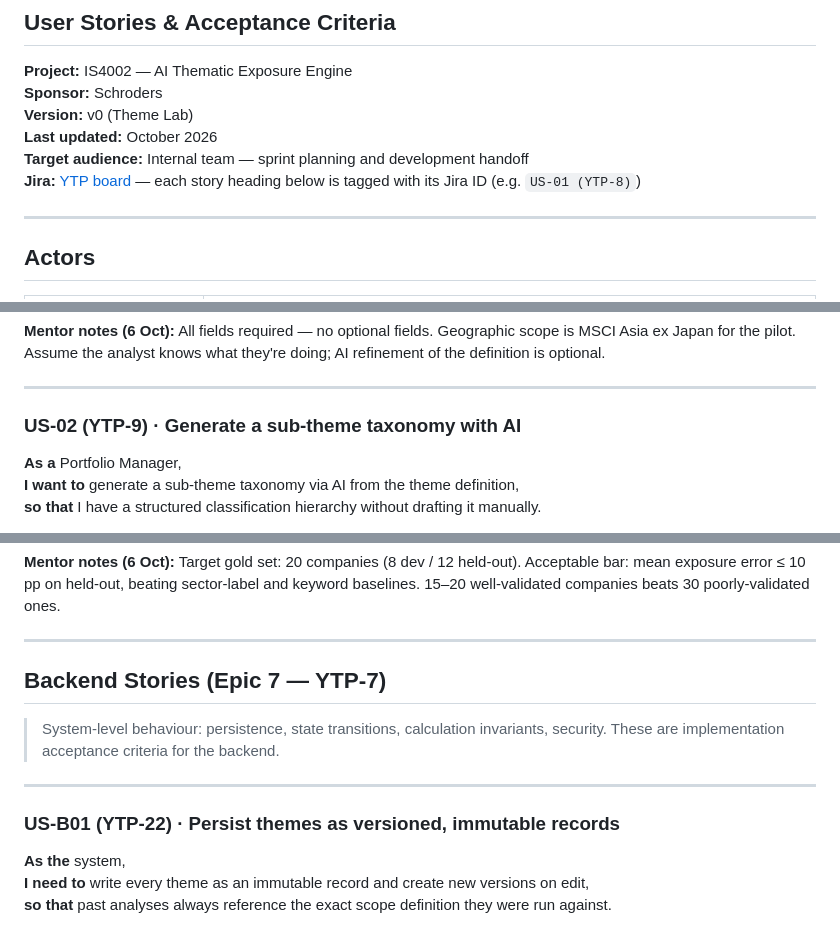
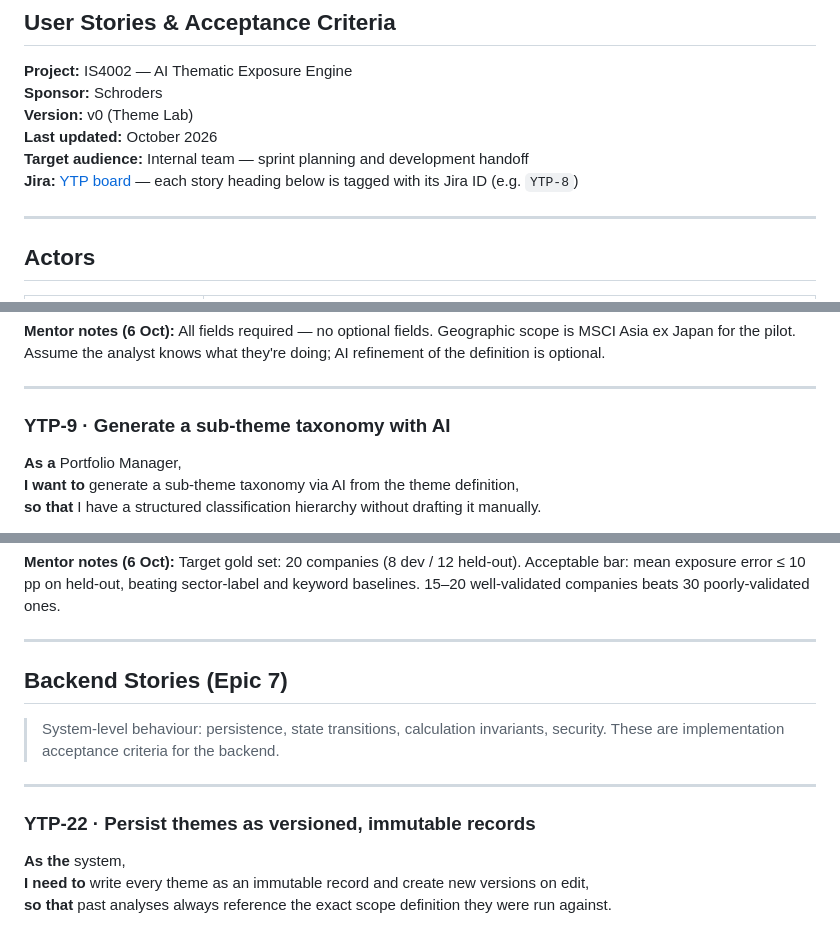
Before and after one commit to yixuanyxx/ytpaif, a Markdown page: docs/user-stories.md, 3 parts joined by grey strips. GitHub-like rendering.

```diff
--- a/docs/user-stories.md
+++ b/docs/user-stories.md
@@ -6,7 +6,7 @@
 **Version:** v0 (Theme Lab)
 **Last updated:** October 2026
 **Target audience:** Internal team — sprint planning and development handoff
-**Jira:** [YTP board](https://is212-g5-t2.atlassian.net/jira/software/projects/YTP/boards/3/backlog) — each story heading below is tagged with its Jira ID (e.g. `US-01 (YTP-8)`)
+**Jira:** [YTP board](https://is212-g5-t2.atlassian.net/jira/software/projects/YTP/boards/3/backlog) — each story heading below is tagged with its Jira ID (e.g. `YTP-8`)
 
 ---
 
@@ -60,7 +60,7 @@ The following are explicitly out of scope for the presentation:
 
 ---
 
-### US-02 (YTP-9) · Generate a sub-theme taxonomy with AI
+### YTP-9 · Generate a sub-theme taxonomy with AI
 
 **As a** Portfolio Manager,
 **I want to** generate a sub-theme taxonomy via AI from the theme definition,
@@ -313,13 +313,13 @@ The following are explicitly out of scope for the presentation:
 
 ---
 
-## Backend Stories (Epic 7 — YTP-7)
+## Backend Stories (Epic 7)
 
 > System-level behaviour: persistence, state transitions, calculation invariants, security. These are implementation acceptance criteria for the backend.
 
 ---
 
-### US-B01 (YTP-22) · Persist themes as versioned, immutable records
+### YTP-22 · Persist themes as versioned, immutable records
 
 **As the** system,
 **I need to** write every theme as an immutable record and create new versions on edit,
```
Also changed, not shown: other parts of docs/user-stories.md (+26 -26 lines).
